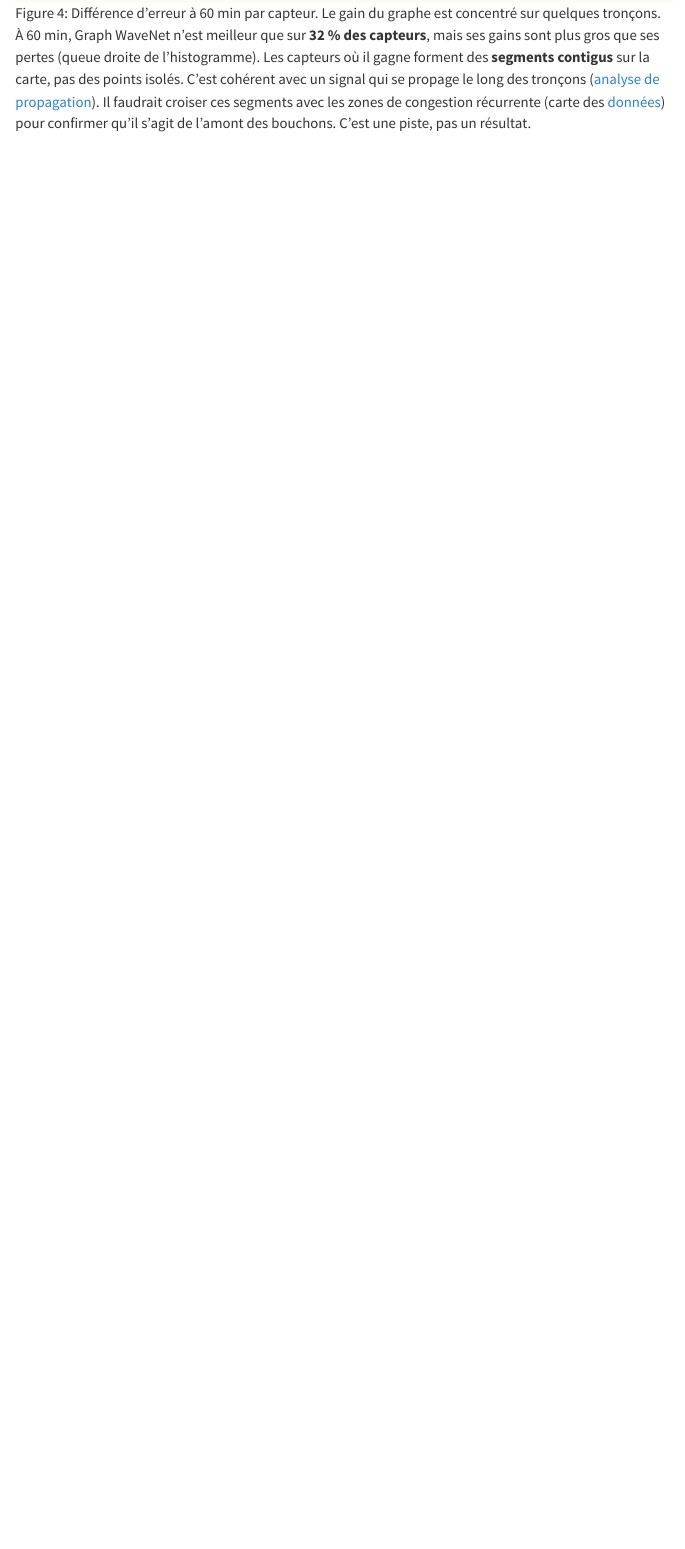
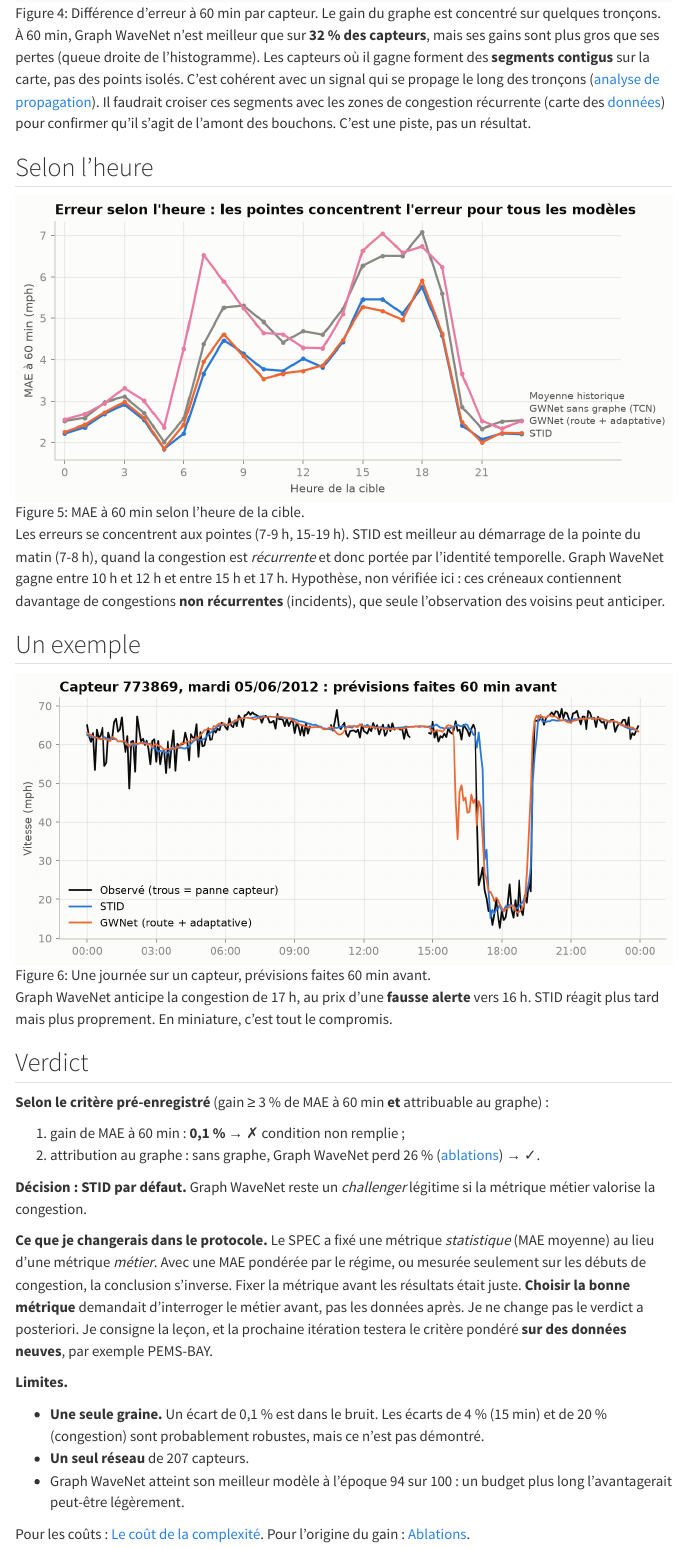
Before and after one commit to gwils28/spatio-temporal-forecasting, a Quarto document (site/experience/resultats.qmd): the page in a window 1100 px wide, from 3080 px down. Rendered offline with R 4.5, knitr and Pandoc in place of Quarto, with nearby package versions; menus at the side of the page are left out.

Commit message:
docs(résultats): verdict, leçon sur la métrique, limites

```diff
--- a/site/experience/resultats.qmd
+++ b/site/experience/resultats.qmd
@@ -82,3 +82,52 @@ qui se propage le long des tronçons ([analyse de propagation](../concepts/graph
 Il faudrait croiser ces segments avec les zones de congestion récurrente (carte des
 [données](donnees.qmd)) pour confirmer qu'il s'agit de l'amont des bouchons. C'est une
 piste, pas un résultat.
+
+## Selon l'heure
+
+![MAE à 60 min selon l'heure de la cible.](../figures/results_error_by_hour.png){#fig-hour}
+
+Les erreurs se concentrent aux pointes (7-9 h, 15-19 h). STID est meilleur au démarrage de
+la pointe du matin (7-8 h), quand la congestion est *récurrente* et donc portée par
+l'identité temporelle. Graph WaveNet gagne entre 10 h et 12 h et entre 15 h et 17 h.
+Hypothèse, non vérifiée ici : ces créneaux contiennent davantage de congestions
+**non récurrentes** (incidents), que seule l'observation des voisins peut anticiper.
+
+## Un exemple
+
+![Une journée sur un capteur, prévisions faites 60 min avant.](../figures/results_forecast_example.png){#fig-example}
+
+Graph WaveNet anticipe la congestion de 17 h, au prix d'une **fausse alerte** vers 16 h.
+STID réagit plus tard mais plus proprement. En miniature, c'est tout le compromis.
+
+## Verdict
+
+::: {.verdict}
+**Selon le critère pré-enregistré** (gain ≥ 3 % de MAE à 60 min **et** attribuable au
+graphe) :
+
+1. gain de MAE à 60 min : **0,1 %** → ✗ condition non remplie ;
+2. attribution au graphe : sans graphe, Graph WaveNet perd 26 % ([ablations](ablations.qmd)) → ✓.
+
+**Décision : STID par défaut.** Graph WaveNet reste un *challenger* légitime si la métrique
+métier valorise la congestion.
+:::
+
+**Ce que je changerais dans le protocole.** Le SPEC a fixé une métrique *statistique* (MAE
+moyenne) au lieu d'une métrique *métier*. Avec une MAE pondérée par le régime, ou mesurée
+seulement sur les débuts de congestion, la conclusion s'inverse. Fixer la métrique avant les
+résultats était juste. **Choisir la bonne métrique** demandait d'interroger le métier avant,
+pas les données après. Je ne change pas le verdict a posteriori. Je consigne la leçon, et la
+prochaine itération testera le critère pondéré **sur des données neuves**, par exemple
+PEMS-BAY.
+
+**Limites.**
+
+- **Une seule graine.** Un écart de 0,1 % est dans le bruit. Les écarts de 4 % (15 min) et
+  de 20 % (congestion) sont probablement robustes, mais ce n'est pas démontré.
+- **Un seul réseau** de 207 capteurs.
+- Graph WaveNet atteint son meilleur modèle à l'époque 94 sur 100 : un budget plus long
+  l'avantagerait peut-être légèrement.
+
+Pour les coûts : [Le coût de la complexité](couts.qmd). Pour l'origine du gain :
+[Ablations](ablations.qmd).
```
